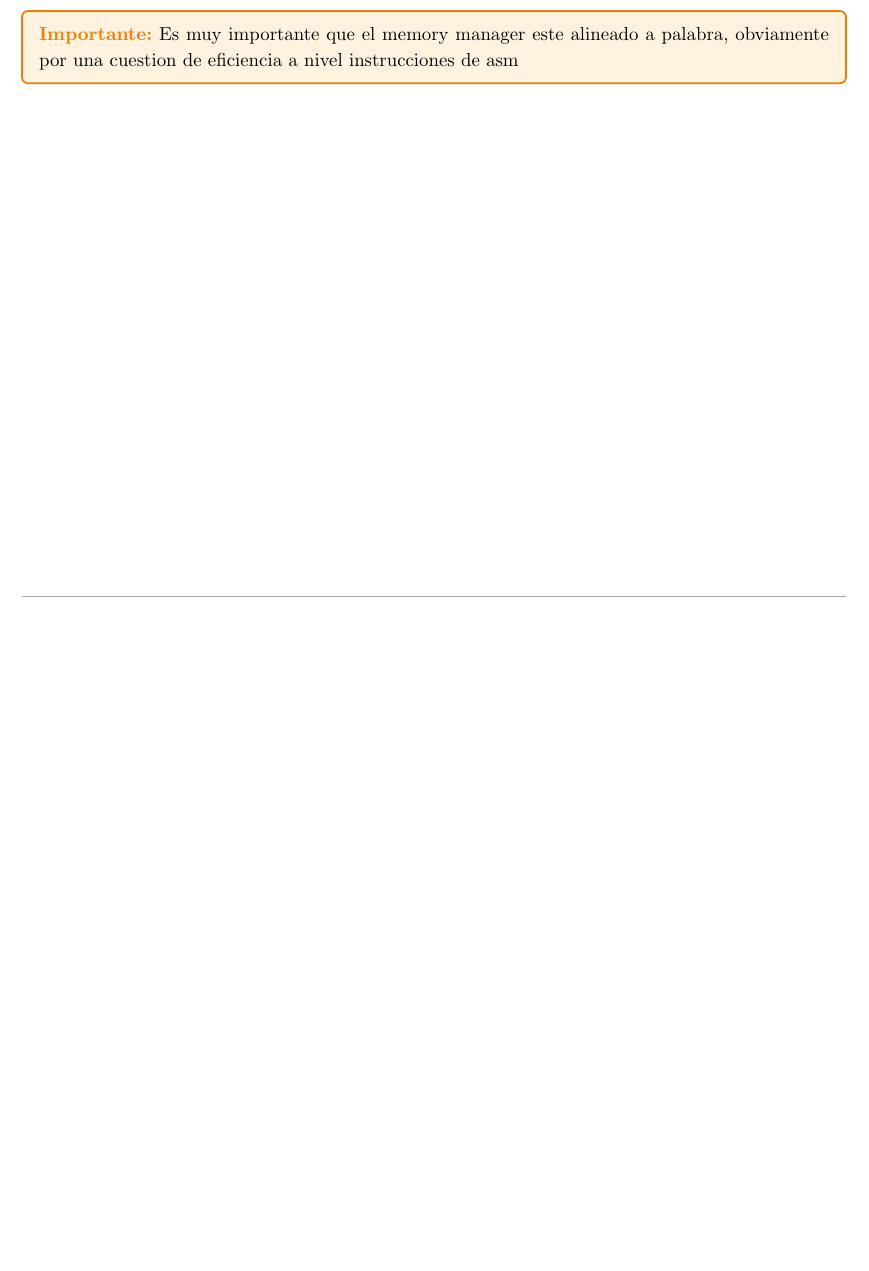
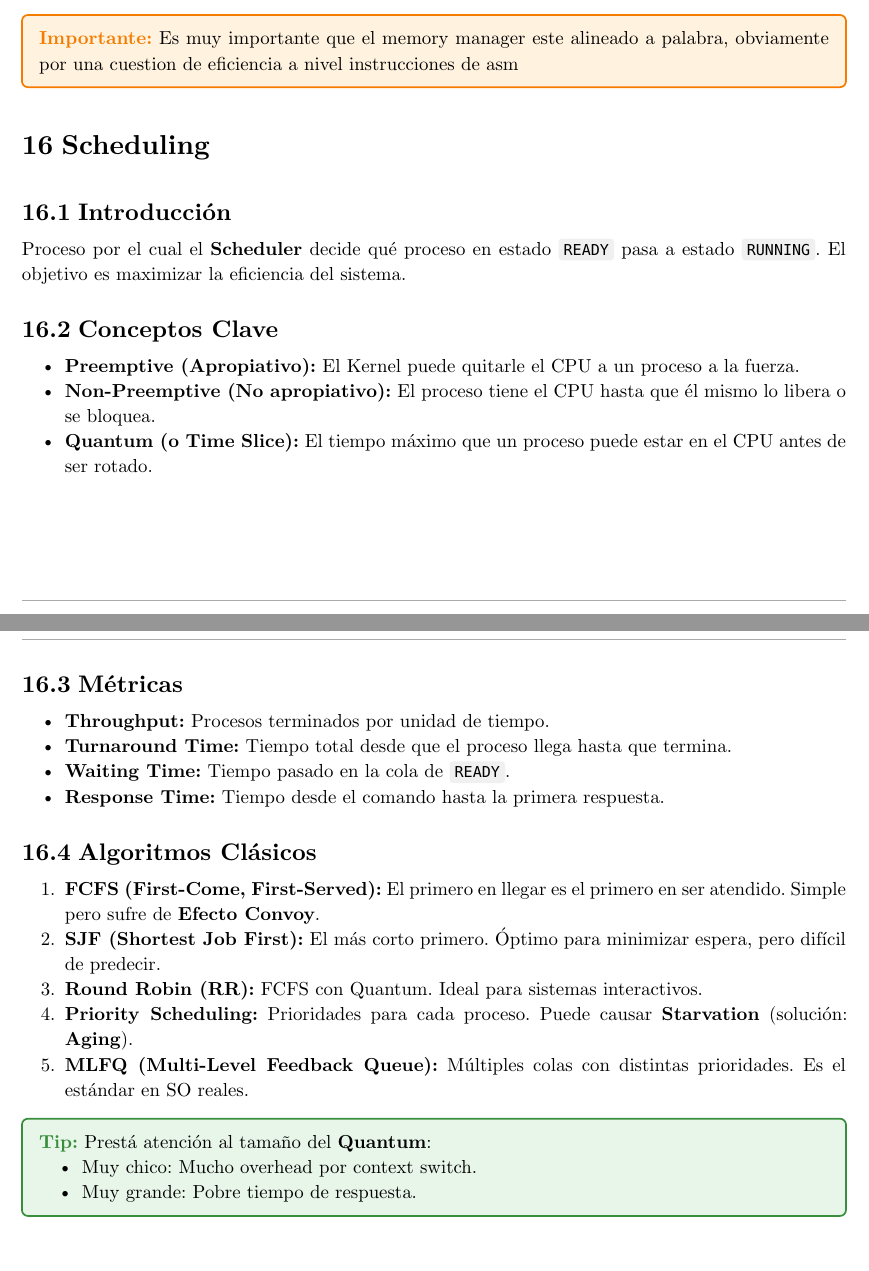
Before and after one commit to JuaniRaggio/SistemasOperativos, a Typst document (teoria_sisop.typ): part of page 24 of 24 before the commit and two parts of pages 24 and 25 of 25 after it, the two joined at a grey line, cut so that both start at the same text, the shorter picture padded with empty space. Compiled offline with Typst 0.15.

Commit message:
fix: correcciones y quicknote de scheduling por gemini

```diff
--- a/teoria_sisop.typ
+++ b/teoria_sisop.typ
@@ -1439,3 +1449,32 @@ $=>$ Abstracciones
   obviamente por una cuestion de eficiencia a nivel instrucciones de
   asm
 ]
+
+= Scheduling
+
+== Introducción
+Proceso por el cual el *Scheduler* decide qué proceso en estado `READY` pasa a estado `RUNNING`. El objetivo es maximizar la eficiencia del sistema.
+
+== Conceptos Clave
+- *Preemptive (Apropiativo):* El Kernel puede quitarle el CPU a un proceso a la fuerza.
+- *Non-Preemptive (No apropiativo):* El proceso tiene el CPU hasta que él mismo lo libera o se bloquea.
+- *Quantum (o Time Slice):* El tiempo máximo que un proceso puede estar en el CPU antes de ser rotado.
+
+== Métricas
+- *Throughput:* Procesos terminados por unidad de tiempo.
+- *Turnaround Time:* Tiempo total desde que el proceso llega hasta que termina.
+- *Waiting Time:* Tiempo pasado en la cola de `READY`.
+- *Response Time:* Tiempo desde el comando hasta la primera respuesta.
+
+== Algoritmos Clásicos
+1. *FCFS (First-Come, First-Served):* El primero en llegar es el primero en ser atendido. Simple pero sufre de *Efecto Convoy*.
+2. *SJF (Shortest Job First):* El más corto primero. Óptimo para minimizar espera, pero difícil de predecir.
+3. *Round Robin (RR):* FCFS con Quantum. Ideal para sistemas interactivos.
+4. *Priority Scheduling:* Prioridades para cada proceso. Puede causar *Starvation* (solución: *Aging*).
+5. *MLFQ (Multi-Level Feedback Queue):* Múltiples colas con distintas prioridades. Es el estándar en SO reales.
+
+#tip[
+  Prestá atención al tamaño del *Quantum*:
+  - Muy chico: Mucho overhead por context switch.
+  - Muy grande: Pobre tiempo de respuesta.
+]
```
Also changed, not shown: teoria_sisop.typ (20 more changed lines).
